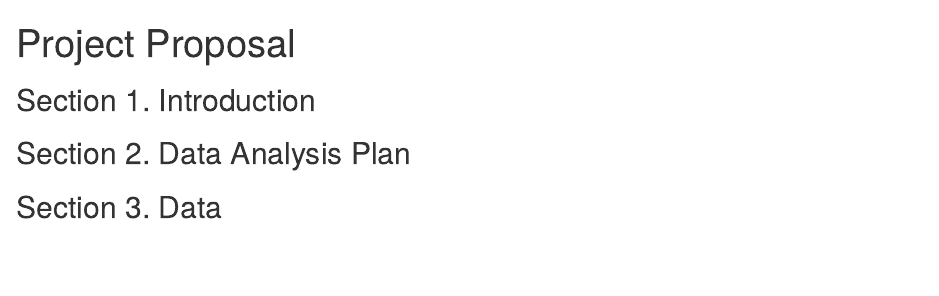
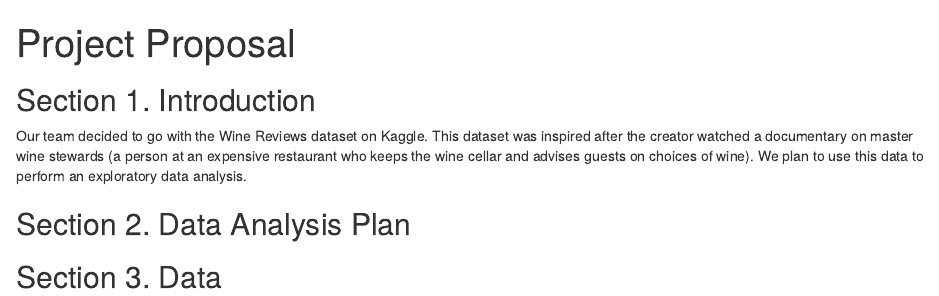
Before and after one commit to C4rbyn3m4n/wine_reviews_data_analysis, an R Markdown document (proposal/ideas.Rmd): the page in a window 1100 px wide, from its top. Rendered offline with R 4.5, knitr and Pandoc, with nearby package versions.

Commit message:
completed the introduction to the ideas.rmd file

```diff
--- a/proposal/ideas.Rmd
+++ b/proposal/ideas.Rmd
@@ -4,6 +4,7 @@ output: html_notebook
 ---
 
 ## Section 1. Introduction
+Our team decided to go with the Wine Reviews dataset on Kaggle. This dataset was inspired after the creator watched a documentary on master wine stewards (a person at an expensive restaurant who keeps the wine cellar and advises guests on choices of wine). We plan to use this data to perform an exploratory data analysis.
 
 ## Section 2. Data Analysis Plan
 
```
Also changed, not shown: proposal/ideas.nb.html (added).
